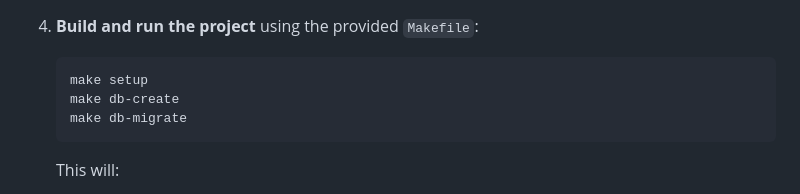
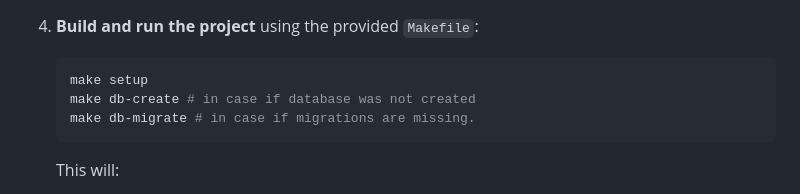
Before and after one commit to dan1d/acima-challenge, a Markdown page: README.MD, the part around the change. Rendered like a GitHub page.

````diff
--- a/README.MD
+++ b/README.MD
@@ -43,8 +43,8 @@ This is a full-stack weather application that fetches weather data based on the
 
     ```bash
     make setup
-    make db-create
-    make db-migrate
+    make db-create # in case if database was not created
+    make db-migrate # in case if migrations are missing.
     ```
 
    This will:
````
